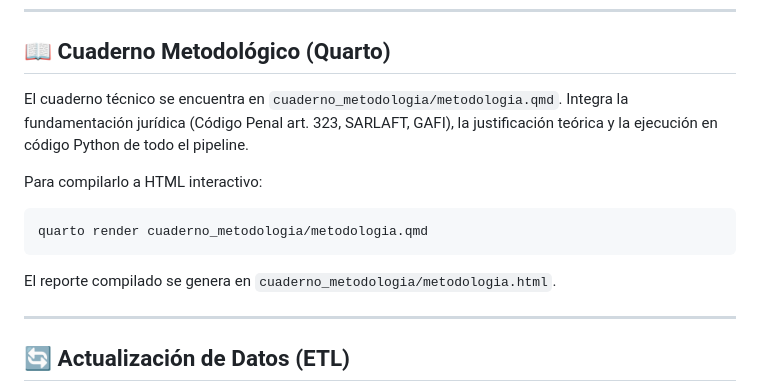
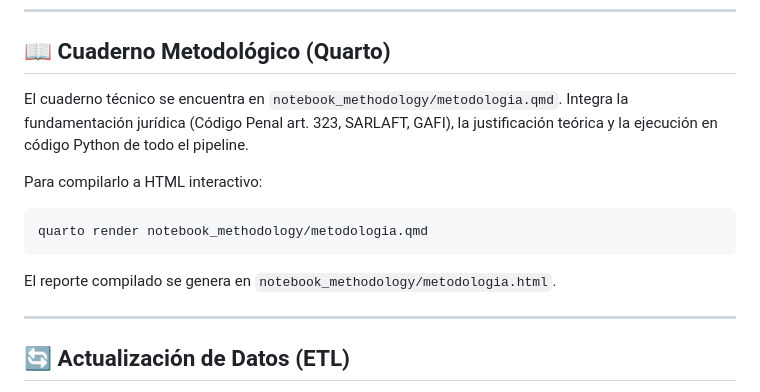
Before and after one commit to juanjo-edm/Riesgo_LAFT, a Markdown page: README.md, the part around the change. GitHub-like rendering.

Commit message:
docs: actualizar rutas del cuaderno a notebook_methodology en README

````diff
--- a/README.md
+++ b/README.md
@@ -71,15 +71,15 @@ La app estará disponible en `http://127.0.0.1:8000`.
 
 ## 📖 Cuaderno Metodológico (Quarto)
 
-El cuaderno técnico se encuentra en `cuaderno_metodologia/metodologia.qmd`. Integra la fundamentación jurídica (Código Penal art. 323, SARLAFT, GAFI), la justificación teórica y la ejecución en código Python de todo el pipeline.
+El cuaderno técnico se encuentra en `notebook_methodology/metodologia.qmd`. Integra la fundamentación jurídica (Código Penal art. 323, SARLAFT, GAFI), la justificación teórica y la ejecución en código Python de todo el pipeline.
 
 Para compilarlo a HTML interactivo:
 
 ```bash
-quarto render cuaderno_metodologia/metodologia.qmd
+quarto render notebook_methodology/metodologia.qmd
 ```
 
-El reporte compilado se genera en `cuaderno_metodologia/metodologia.html`.
+El reporte compilado se genera en `notebook_methodology/metodologia.html`.
 
 ---
 
````
